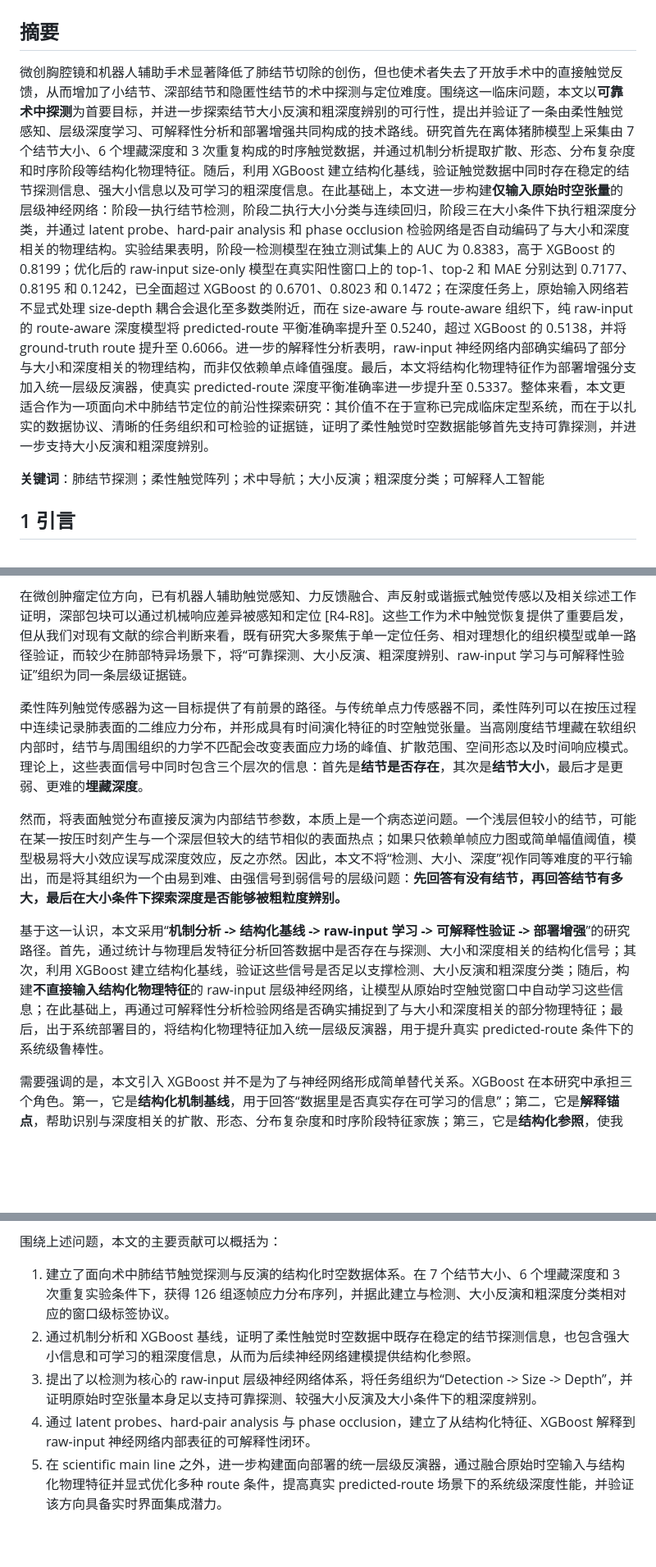
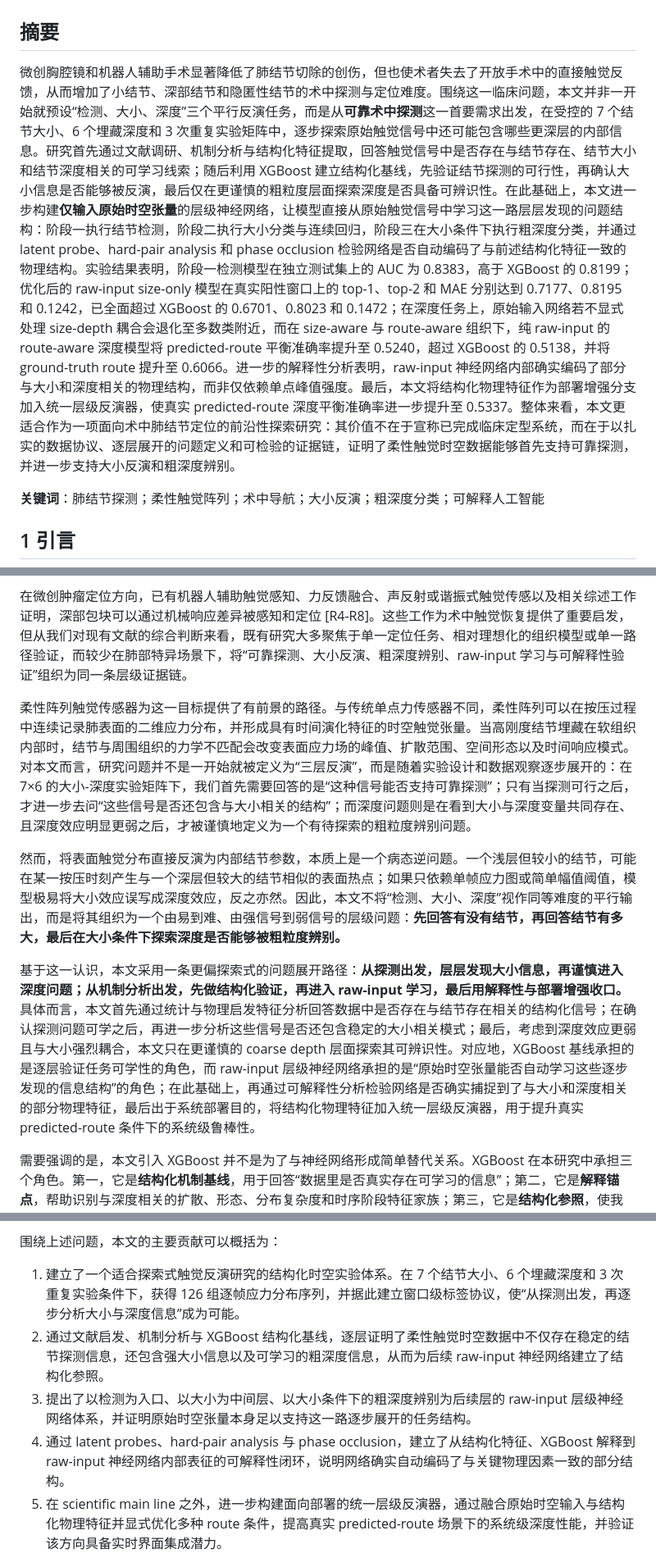
Before and after one commit to espetinhosofiate367-cyber/Intraoperative-pulmonary-nodule-localization-and-feature-inversion-system-, a Markdown page: 01_manuscript/MANUSCRIPT_DRAFT_V12_CN.md, 3 parts joined by grey strips. Shown at 82% size. Rendered like a GitHub page; blank space fills up the shorter version.

Commit message:
Refine manuscript narrative as exploratory layered discovery

```diff
--- a/01_manuscript/MANUSCRIPT_DRAFT_V12_CN.md
+++ b/01_manuscript/MANUSCRIPT_DRAFT_V12_CN.md
@@ -1,7 +1,7 @@
 # 基于触觉感知与深度学习的术中肺结节定位系统：一项前沿性探索研究
 
 ## 摘要
-微创胸腔镜和机器人辅助手术显著降低了肺结节切除的创伤，但也使术者失去了开放手术中的直接触觉反馈，从而增加了小结节、深部结节和隐匿性结节的术中探测与定位难度。围绕这一临床问题，本文以**可靠术中探测**为首要目标，并进一步探索结节大小反演和粗深度辨别的可行性，提出并验证了一条由柔性触觉感知、层级深度学习、可解释性分析和部署增强共同构成的技术路线。研究首先在离体猪肺模型上采集由 7 个结节大小、6 个埋藏深度和 3 次重复构成的时序触觉数据，并通过机制分析提取扩散、形态、分布复杂度和时序阶段等结构化物理特征。随后，利用 XGBoost 建立结构化基线，验证触觉数据中同时存在稳定的结节探测信息、强大小信息以及可学习的粗深度信息。在此基础上，本文进一步构建**仅输入原始时空张量**的层级神经网络：阶段一执行结节检测，阶段二执行大小分类与连续回归，阶段三在大小条件下执行粗深度分类，并通过 latent probe、hard-pair analysis 和 phase occlusion 检验网络是否自动编码了与大小和深度相关的物理结构。实验结果表明，阶段一检测模型在独立测试集上的 AUC 为 0.8383，高于 XGBoost 的 0.8199；优化后的 raw-input size-only 模型在真实阳性窗口上的 top-1、top-2 和 MAE 分别达到 0.7177、0.8195 和 0.1242，已全面超过 XGBoost 的 0.6701、0.8023 和 0.1472；在深度任务上，原始输入网络若不显式处理 size-depth 耦合会退化至多数类附近，而在 size-aware 与 route-aware 组织下，纯 raw-input 的 route-aware 深度模型将 predicted-route 平衡准确率提升至 0.5240，超过 XGBoost 的 0.5138，并将 ground-truth route 提升至 0.6066。进一步的解释性分析表明，raw-input 神经网络内部确实编码了部分与大小和深度相关的物理结构，而非仅依赖单点峰值强度。最后，本文将结构化物理特征作为部署增强分支加入统一层级反演器，使真实 predicted-route 深度平衡准确率进一步提升至 0.5337。整体来看，本文更适合作为一项面向术中肺结节定位的前沿性探索研究：其价值不在于宣称已完成临床定型系统，而在于以扎实的数据协议、清晰的任务组织和可检验的证据链，证明了柔性触觉时空数据能够首先支持可靠探测，并进一步支持大小反演和粗深度辨别。
+微创胸腔镜和机器人辅助手术显著降低了肺结节切除的创伤，但也使术者失去了开放手术中的直接触觉反馈，从而增加了小结节、深部结节和隐匿性结节的术中探测与定位难度。围绕这一临床问题，本文并非一开始就预设“检测、大小、深度”三个平行反演任务，而是从**可靠术中探测**这一首要需求出发，在受控的 7 个结节大小、6 个埋藏深度和 3 次重复实验矩阵中，逐步探索原始触觉信号中还可能包含哪些更深层的内部信息。研究首先通过文献调研、机制分析与结构化特征提取，回答触觉信号中是否存在与结节存在、结节大小和结节深度相关的可学习线索；随后利用 XGBoost 建立结构化基线，先验证结节探测的可行性，再确认大小信息是否能够被反演，最后仅在更谨慎的粗粒度层面探索深度是否具备可辨识性。在此基础上，本文进一步构建**仅输入原始时空张量**的层级神经网络，让模型直接从原始触觉信号中学习这一路层层发现的问题结构：阶段一执行结节检测，阶段二执行大小分类与连续回归，阶段三在大小条件下执行粗深度分类，并通过 latent probe、hard-pair analysis 和 phase occlusion 检验网络是否自动编码了与前述结构化特征一致的物理结构。实验结果表明，阶段一检测模型在独立测试集上的 AUC 为 0.8383，高于 XGBoost 的 0.8199；优化后的 raw-input size-only 模型在真实阳性窗口上的 top-1、top-2 和 MAE 分别达到 0.7177、0.8195 和 0.1242，已全面超过 XGBoost 的 0.6701、0.8023 和 0.1472；在深度任务上，原始输入网络若不显式处理 size-depth 耦合会退化至多数类附近，而在 size-aware 与 route-aware 组织下，纯 raw-input 的 route-aware 深度模型将 predicted-route 平衡准确率提升至 0.5240，超过 XGBoost 的 0.5138，并将 ground-truth route 提升至 0.6066。进一步的解释性分析表明，raw-input 神经网络内部确实编码了部分与大小和深度相关的物理结构，而非仅依赖单点峰值强度。最后，本文将结构化物理特征作为部署增强分支加入统一层级反演器，使真实 predicted-route 深度平衡准确率进一步提升至 0.5337。整体来看，本文更适合作为一项面向术中肺结节定位的前沿性探索研究：其价值不在于宣称已完成临床定型系统，而在于以扎实的数据协议、逐层展开的问题定义和可检验的证据链，证明了柔性触觉时空数据能够首先支持可靠探测，并进一步支持大小反演和粗深度辨别。
 
 **关键词**：肺结节探测；柔性触觉阵列；术中导航；大小反演；粗深度分类；可解释人工智能
 
@@ -12,11 +12,11 @@
 
 在微创肿瘤定位方向，已有机器人辅助触觉感知、力反馈融合、声反射或谐振式触觉传感以及相关综述工作证明，深部包块可以通过机械响应差异被感知和定位 [R4-R8]。这些工作为术中触觉恢复提供了重要启发，但从我们对现有文献的综合判断来看，既有研究大多聚焦于单一定位任务、相对理想化的组织模型或单一路径验证，而较少在肺部特异场景下，将“可靠探测、大小反演、粗深度辨别、raw-input 学习与可解释性验证”组织为同一条层级证据链。
 
-柔性阵列触觉传感器为这一目标提供了有前景的路径。与传统单点力传感器不同，柔性阵列可以在按压过程中连续记录肺表面的二维应力分布，并形成具有时间演化特征的时空触觉张量。当高刚度结节埋藏在软组织内部时，结节与周围组织的力学不匹配会改变表面应力场的峰值、扩散范围、空间形态以及时间响应模式。理论上，这些表面信号中同时包含三个层次的信息：首先是**结节是否存在**，其次是**结节大小**，最后才是更弱、更难的**埋藏深度**。
+柔性阵列触觉传感器为这一目标提供了有前景的路径。与传统单点力传感器不同，柔性阵列可以在按压过程中连续记录肺表面的二维应力分布，并形成具有时间演化特征的时空触觉张量。当高刚度结节埋藏在软组织内部时，结节与周围组织的力学不匹配会改变表面应力场的峰值、扩散范围、空间形态以及时间响应模式。对本文而言，研究问题并不是一开始就被定义为“三层反演”，而是随着实验设计和数据观察逐步展开的：在 7×6 的大小-深度实验矩阵下，我们首先需要回答的是“这种信号能否支持可靠探测”；只有当探测可行之后，才进一步去问“这些信号是否还包含与大小相关的结构”；而深度问题则是在看到大小与深度变量共同存在、且深度效应明显更弱之后，才被谨慎地定义为一个有待探索的粗粒度辨别问题。
 
 然而，将表面触觉分布直接反演为内部结节参数，本质上是一个病态逆问题。一个浅层但较小的结节，可能在某一按压时刻产生与一个深层但较大的结节相似的表面热点；如果只依赖单帧应力图或简单幅值阈值，模型极易将大小效应误写成深度效应，反之亦然。因此，本文不将“检测、大小、深度”视作同等难度的平行输出，而是将其组织为一个由易到难、由强信号到弱信号的层级问题：**先回答有没有结节，再回答结节有多大，最后在大小条件下探索深度是否能够被粗粒度辨别。**
 
-基于这一认识，本文采用“**机制分析 -> 结构化基线 -> raw-input 学习 -> 可解释性验证 -> 部署增强**”的研究路径。首先，通过统计与物理启发特征分析回答数据中是否存在与探测、大小和深度相关的结构化信号；其次，利用 XGBoost 建立结构化基线，验证这些信号是否足以支撑检测、大小反演和粗深度分类；随后，构建**不直接输入结构化物理特征**的 raw-input 层级神经网络，让模型从原始时空触觉窗口中自动学习这些信息；在此基础上，再通过可解释性分析检验网络是否确实捕捉到了与大小和深度相关的部分物理特征；最后，出于系统部署目的，将结构化物理特征加入统一层级反演器，用于提升真实 predicted-route 条件下的系统级鲁棒性。
+基于这一认识，本文采用一条更偏探索式的问题展开路径：**从探测出发，层层发现大小信息，再谨慎进入深度问题；从机制分析出发，先做结构化验证，再进入 raw-input 学习，最后用解释性与部署增强收口。** 具体而言，本文首先通过统计与物理启发特征分析回答数据中是否存在与结节存在相关的结构化信号；在确认探测问题可学之后，再进一步分析这些信号是否还包含稳定的大小相关模式；最后，考虑到深度效应更弱且与大小强烈耦合，本文只在更谨慎的 coarse depth 层面探索其可辨识性。对应地，XGBoost 基线承担的是逐层验证任务可学性的角色，而 raw-input 层级神经网络承担的是“原始时空张量能否自动学习这些逐步发现的信息结构”的角色；在此基础上，再通过可解释性分析检验网络是否确实捕捉到了与大小和深度相关的部分物理特征，最后出于系统部署目的，将结构化物理特征加入统一层级反演器，用于提升真实 predicted-route 条件下的系统级鲁棒性。
 
 需要强调的是，本文引入 XGBoost 并不是为了与神经网络形成简单替代关系。XGBoost 在本研究中承担三个角色。第一，它是**结构化机制基线**，用于回答“数据里是否真实存在可学习的信息”；第二，它是**解释锚点**，帮助识别与深度相关的扩散、形态、分布复杂度和时序阶段特征家族；第三，它是**结构化参照**，使我们能够区分“神经网络是否真正从原始输入中学到了更多”与“神经网络是否只是复用了结构化先验”。与此同时，XGBoost 路线依赖显式窗口级物理特征提取，这使其更适合作为机制分析与离线参照，而不天然适合作为 detection-first 的实时主线。
 
@@ -27,10 +27,10 @@
 4. 当 raw-input 神经网络达到或超过结构化基线后，它内部是否确实编码了部分与大小和深度相关的物理结构？
 
 围绕上述问题，本文的主要贡献可以概括为：
-1. 建立了面向术中肺结节触觉探测与反演的结构化时空数据体系。在 7 个结节大小、6 个埋藏深度和 3 次重复实验条件下，获得 126 组逐帧应力分布序列，并据此建立与检测、大小反演和粗深度分类相对应的窗口级标签协议。
-2. 通过机制分析和 XGBoost 基线，证明了柔性触觉时空数据中既存在稳定的结节探测信息，也包含强大小信息和可学习的粗深度信息，从而为后续神经网络建模提供结构化参照。
-3. 提出了以检测为核心的 raw-input 层级神经网络体系，将任务组织为“Detection -> Size -> Depth”，并证明原始时空张量本身足以支持可靠探测、较强大小反演及大小条件下的粗深度辨别。
-4. 通过 latent probes、hard-pair analysis 与 phase occlusion，建立了从结构化特征、XGBoost 解释到 raw-input 神经网络内部表征的可解释性闭环。
+1. 建立了一个适合探索式触觉反演研究的结构化时空实验体系。在 7 个结节大小、6 个埋藏深度和 3 次重复实验条件下，获得 126 组逐帧应力分布序列，并据此建立窗口级标签协议，使“从探测出发，再逐步分析大小与深度信息”成为可能。
+2. 通过文献启发、机制分析与 XGBoost 结构化基线，逐层证明了柔性触觉时空数据中不仅存在稳定的结节探测信息，还包含强大小信息以及可学习的粗深度信息，从而为后续 raw-input 神经网络建立了结构化参照。
+3. 提出了以检测为入口、以大小为中间层、以大小条件下的粗深度辨别为后续层的 raw-input 层级神经网络体系，并证明原始时空张量本身足以支持这一路逐步展开的任务结构。
+4. 通过 latent probes、hard-pair analysis 与 phase occlusion，建立了从结构化特征、XGBoost 解释到 raw-input 神经网络内部表征的可解释性闭环，说明网络确实自动编码了与关键物理因素一致的部分结构。
 5. 在 scientific main line 之外，进一步构建面向部署的统一层级反演器，通过融合原始时空输入与结构化物理特征并显式优化多种 route 条件，提高真实 predicted-route 场景下的系统级深度性能，并验证该方向具备实时界面集成潜力。
 
 ## 2 材料与方法
```
